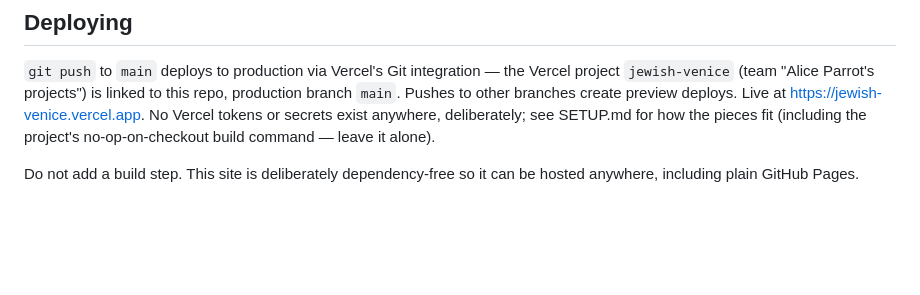
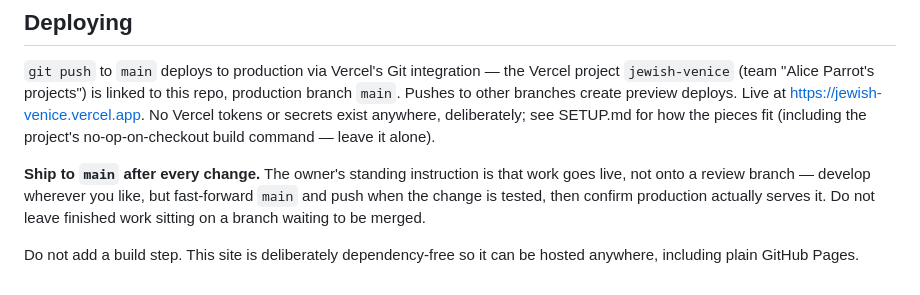
Before and after one commit to aliceagent/jewish-venice, a Markdown page: CLAUDE.md, the part around the change. GitHub-like rendering; blank space fills up the shorter version.

Commit message:
Record the ship-to-main deploy preference
Co-Authored-By: Claude Opus 5 <noreply@anthropic.com>
Claude-Session: https://claude.ai/code/session_01P8bpFz6JKRHjeYBS3Yxufo

```diff
--- a/CLAUDE.md
+++ b/CLAUDE.md
@@ -54,4 +54,6 @@ The icons and OG image in `assets/social/` are rendered from HTML templates with
 
 `git push` to `main` deploys to production via Vercel's Git integration — the Vercel project `jewish-venice` (team "Alice Parrot's projects") is linked to this repo, production branch `main`. Pushes to other branches create preview deploys. Live at https://jewish-venice.vercel.app. No Vercel tokens or secrets exist anywhere, deliberately; see SETUP.md for how the pieces fit (including the project's no-op-on-checkout build command — leave it alone).
 
+**Ship to `main` after every change.** The owner's standing instruction is that work goes live, not onto a review branch — develop wherever you like, but fast-forward `main` and push when the change is tested, then confirm production actually serves it. Do not leave finished work sitting on a branch waiting to be merged.
+
 Do not add a build step. This site is deliberately dependency-free so it can be hosted anywhere, including plain GitHub Pages.
```
